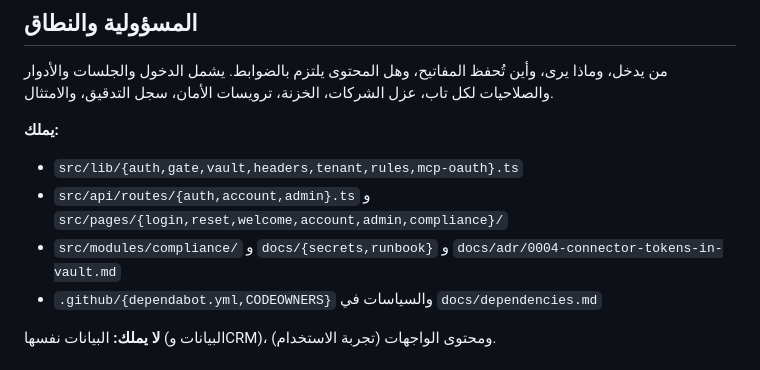
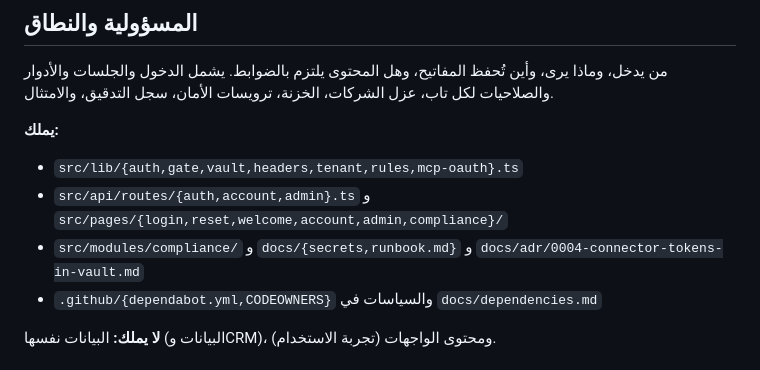
Before and after one commit to leen-saz/well-ads, a Markdown page: docs/agents/security-users.md, the part around the change. Drawn GitHub-style.

```diff
--- a/docs/agents/security-users.md
+++ b/docs/agents/security-users.md
@@ -8,7 +8,7 @@
 **يملك:**
 - `src/lib/{auth,gate,vault,headers,tenant,rules,mcp-oauth}.ts`
 - `src/api/routes/{auth,account,admin}.ts` و `src/pages/{login,reset,welcome,account,admin,compliance}/`
-- `src/modules/compliance/` و `docs/{secrets,runbook}` و `docs/adr/0004-connector-tokens-in-vault.md`
+- `src/modules/compliance/` و `docs/{secrets,runbook.md}` و `docs/adr/0004-connector-tokens-in-vault.md`
 - `.github/{dependabot.yml,CODEOWNERS}` والسياسات في `docs/dependencies.md`
 
 **لا يملك:** البيانات نفسها (البيانات وCRM)، ومحتوى الواجهات (تجربة الاستخدام).
```
Also changed, not shown: docs/agents-org.md (+2 -0 lines), docs/agents/README.md (+1 -1 lines).
